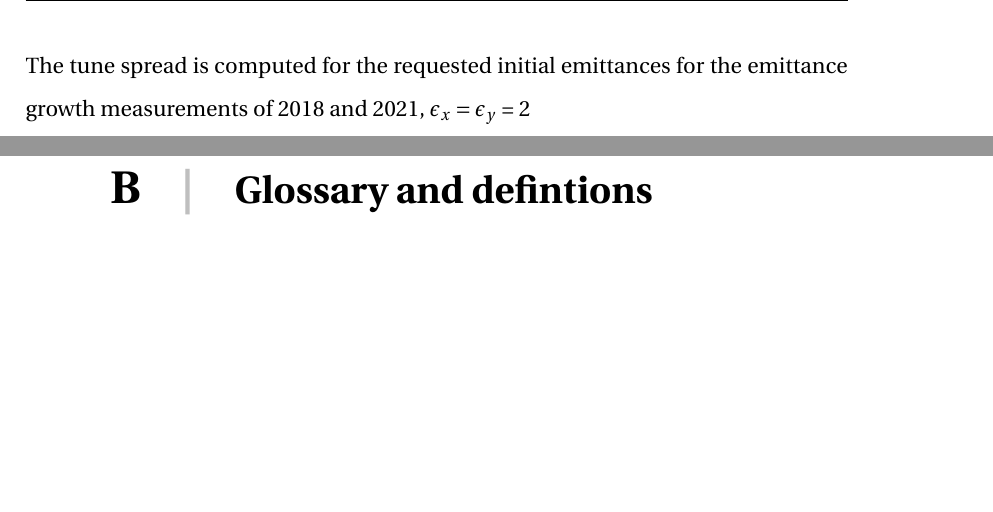
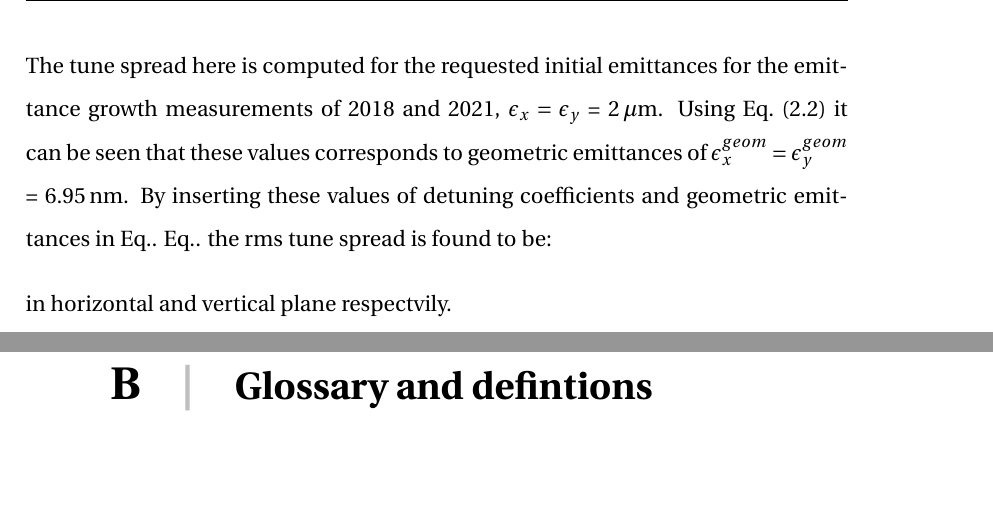
Before and after one commit to natriant/PhD_thesis, a LaTeX thesis (main.tex, which reads appendix/appendix.tex): two parts of pages 58 and 59 of 63, joined at a grey line, cut so that both start at the same text, the shorter picture padded with empty space. The pictures show the PDF file main.pdf that the author committed with the source.

Commit message:
add paths to cmpt rms tune spread

```diff
--- a/appendix/appendix.tex
+++ b/appendix/appendix.tex
@@ -173,2 +173,10 @@ Here the rms betatron tune spread from the SPS multipole components in the SPS d
 
-The tune spread is computed for the requested initial emittances for the emittance growth measurements of 2018 and 2021, $\emitx = \emity$ = 2
+The tune spread here is computed for the requested initial emittances for the emittance growth measurements of 2018 and 2021, $\emitx = \emity$ = 2\,$\mathrm{\mu m}$. Using Eq.~\eqref{eq:emit_geom_norm_relation} it can be seen that these values corresponds to geometric emittances of $\emitxgeom=\emitygeom$ = 6.95\,nm.
+By inserting these values of detuning coefficients and geometric emittances in Eq.. Eq.. the rms tune spread is found to be:
+
+
+
+in horizontal and vertical plane respectvily.
+
+% compute detuning coefficients: https://github.com/natriant/exploring_SPS/blob/master/madx_studies/match_octupoles_new_SPS_seq_after_LS2/job001_cmpt_ayy_axx_for_klod_klof.py
+% compute rms tune spread: /eos/user/n/natriant/Project_thesis/material/Ch5: Experimental studies 2018/cmpt_DQxy_rms_nominal_SPS_270GeV.ipynb
```
Also changed, not shown: main.pdf, appendix/appendix.tex (2 more changed lines).
